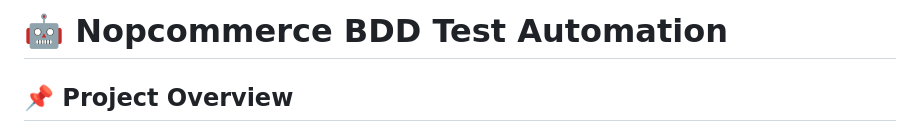
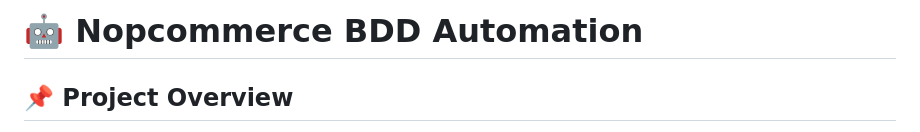
Before and after one commit to mostafa3068/Nopcommerce-bdd-test-automation, a Markdown page: README.md, the part around the change. GitHub-like rendering.

Commit message:
Update project title in README.md

```diff
--- a/README.md
+++ b/README.md
@@ -1,4 +1,4 @@
-# 🤖  Nopcommerce BDD Test Automation
+# 🤖  Nopcommerce BDD Automation
 
 ## 📌 Project Overview
 
```
